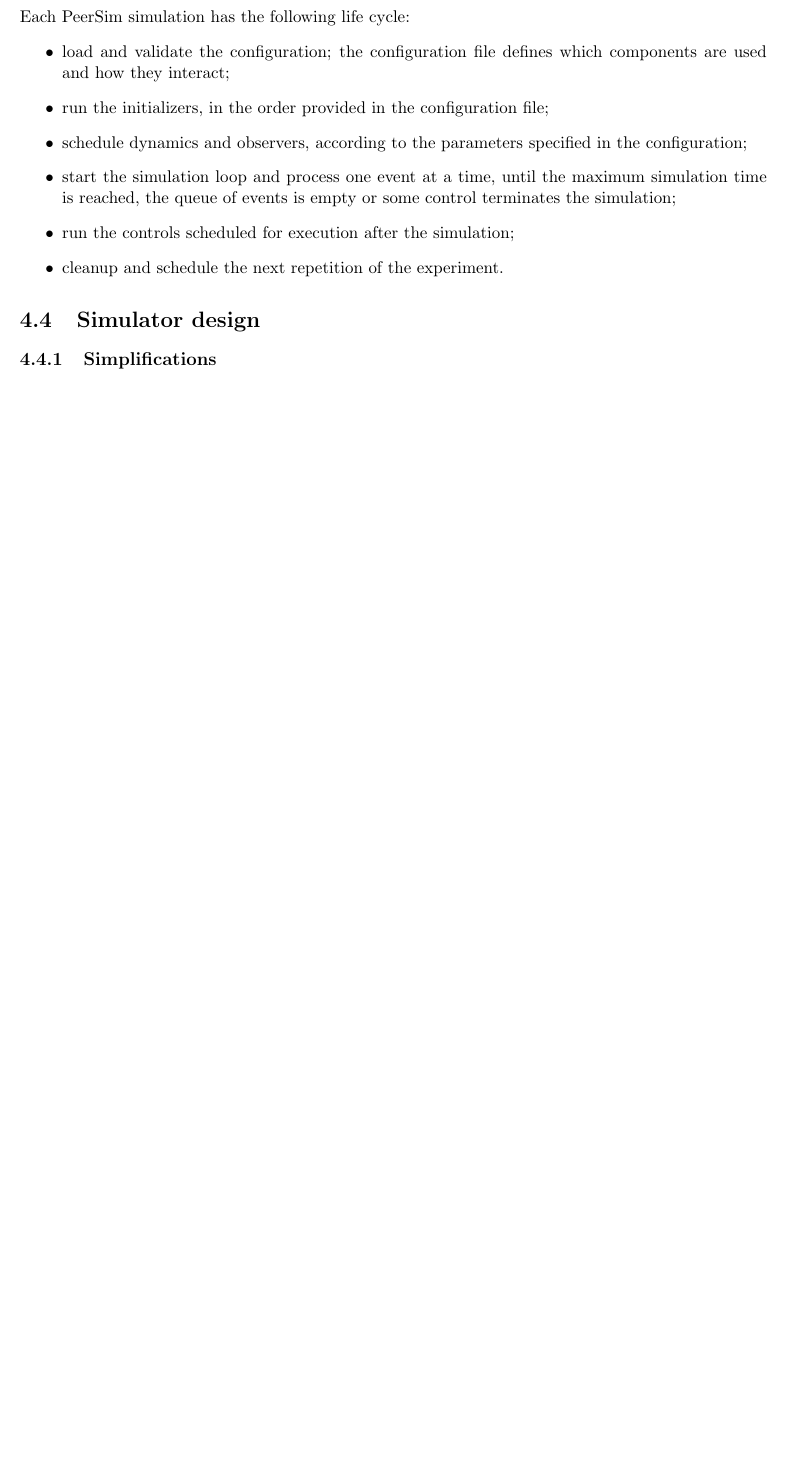
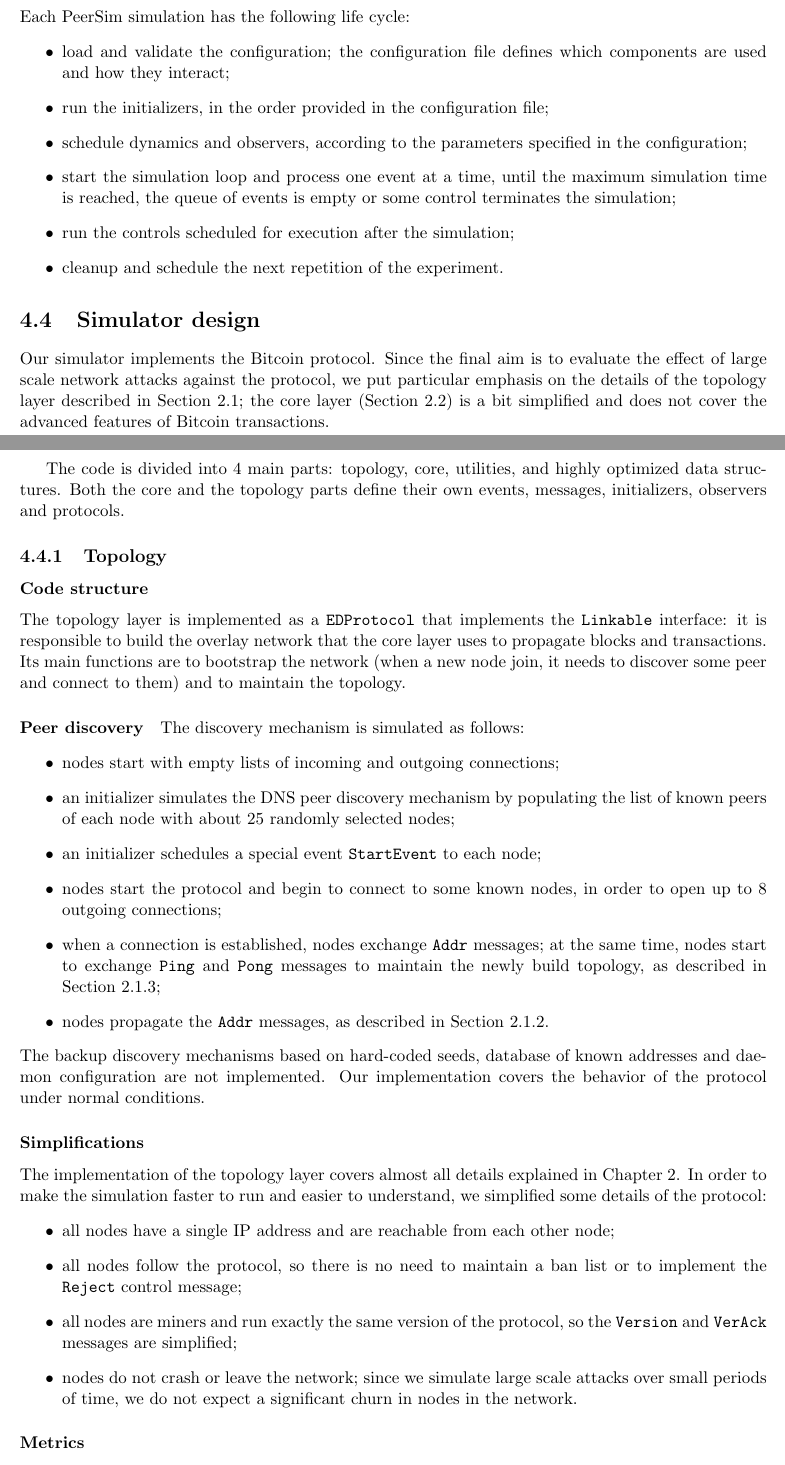
Before and after one commit to davidepedranz/msc_thesis, a LaTeX thesis (latex/00_wrapper.tex, which reads latex/simulator.tex): part of page 35 of 40 before the commit and two parts of pages 35 and 36 of 42 after it, the two joined at a grey line, cut so that both start at the same text, the shorter picture padded with empty space. Compiled offline with pdfLaTeX.

Commit message:
[latex]: simulator - topology layer

```diff
--- a/latex/simulator.tex
+++ b/latex/simulator.tex
@@ -236,10 +236,44 @@
 	\item cleanup and schedule the next repetition of the experiment.
 \end{itemize}
 
+
 \section{Simulator design}
+Our simulator implements the Bitcoin protocol.
+Since the final aim is to evaluate the effect of large scale network attacks against the protocol, we put particular emphasis on the details of the topology layer described in \cref{sec:topology};
+the core layer (\cref{sec:core}) is a bit simplified and does not cover the advanced features of Bitcoin transactions.
 
-\subsection{Simplifications}
+\smallskip
+The code is divided into \num{4} main parts: topology, core, utilities, and highly optimized data structures.
+Both the core and the topology parts define their own events, messages, initializers, observers and protocols.
 
-\subsection{Code structure}
+\subsection{Topology}
 
-\subsection{Metrics}
+\subsubsection{Code structure}
+The topology layer is implemented as a \texttt{EDProtocol} that implements the \texttt{Linkable} interface:
+it is responsible to build the overlay network that the core layer uses to propagate blocks and transactions.
+Its main functions are to bootstrap the network (when a new node join, it needs to discover some peer and connect to them) and to maintain the topology.
+
+\paragraph{Peer discovery}
+The discovery mechanism is simulated as follows:
+\begin{itemize}
+	\item nodes start with empty lists of incoming and outgoing connections;
+	\item an initializer simulates the DNS peer discovery mechanism by populating the list of known peers of each node with about \num{25} randomly selected nodes;
+	\item an initializer schedules a special event \texttt{StartEvent} to each node;
+	\item nodes start the protocol and begin to connect to some known nodes, in order to open up to \num{8} outgoing connections;
+	\item when a connection is established, nodes exchange \texttt{Addr} messages; at the same time, nodes start to exchange \texttt{Ping} and \texttt{Pong} messages to maintain the newly build topology, as described in \cref{sub:peer-cleanup};
+	\item nodes propagate the \texttt{Addr} messages, as described in \cref{sub:address-propagation}.
+\end{itemize}
+The backup discovery mechanisms based on hard-coded seeds, database of known addresses and daemon configuration are not implemented.
+Our implementation covers the behavior of the protocol under normal conditions.
+
+\subsubsection{Simplifications}
+The implementation of the topology layer covers almost all details explained in \cref{chapter:protocol}.
+In order to make the simulation faster to run and easier to understand, we simplified some details of the protocol:
+\begin{itemize}
+	\item all nodes have a single IP address and are reachable from each other node;
+	\item all nodes follow the protocol, so there is no need to maintain a ban list or to implement the \texttt{Reject} control message;
+	\item all nodes are miners and run exactly the same version of the protocol, so the \texttt{Version} and \texttt{VerAck} messages are simplified;
+	\item nodes do not crash or leave the network; since we simulate large scale attacks over small periods of time, we do not expect a significant churn in nodes in the network.
+\end{itemize}
+
+\subsubsection{Metrics}
@@ -245,0 +288 @@
+\subsection{Core}
```
Also changed, not shown: latex/protocol.tex (+1 -0 lines), latex/simulator.tex (13 more changed lines).
